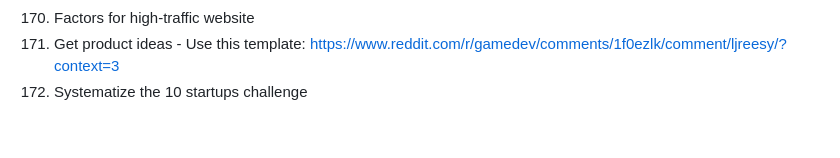
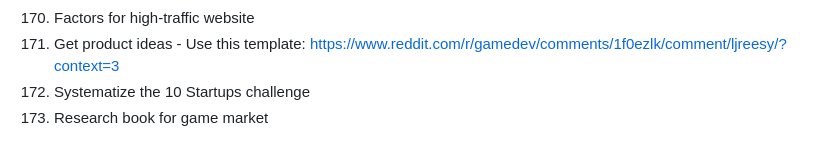
Before and after one commit to marcpre/personal_blog_eleventy, a Markdown page: README.md, the part around the change. Rendered like a GitHub page.

```diff
--- a/README.md
+++ b/README.md
@@ -183,4 +183,5 @@ Include images:
 169. AI for Mietrechtsgesetz bauen
 170. Factors for high-traffic website
 171. Get product ideas - Use this template: https://www.reddit.com/r/gamedev/comments/1f0ezlk/comment/ljreesy/?context=3
-172. Systematize the 10 startups challenge
+172. Systematize the 10 Startups challenge
+173. Research book for game market
```
